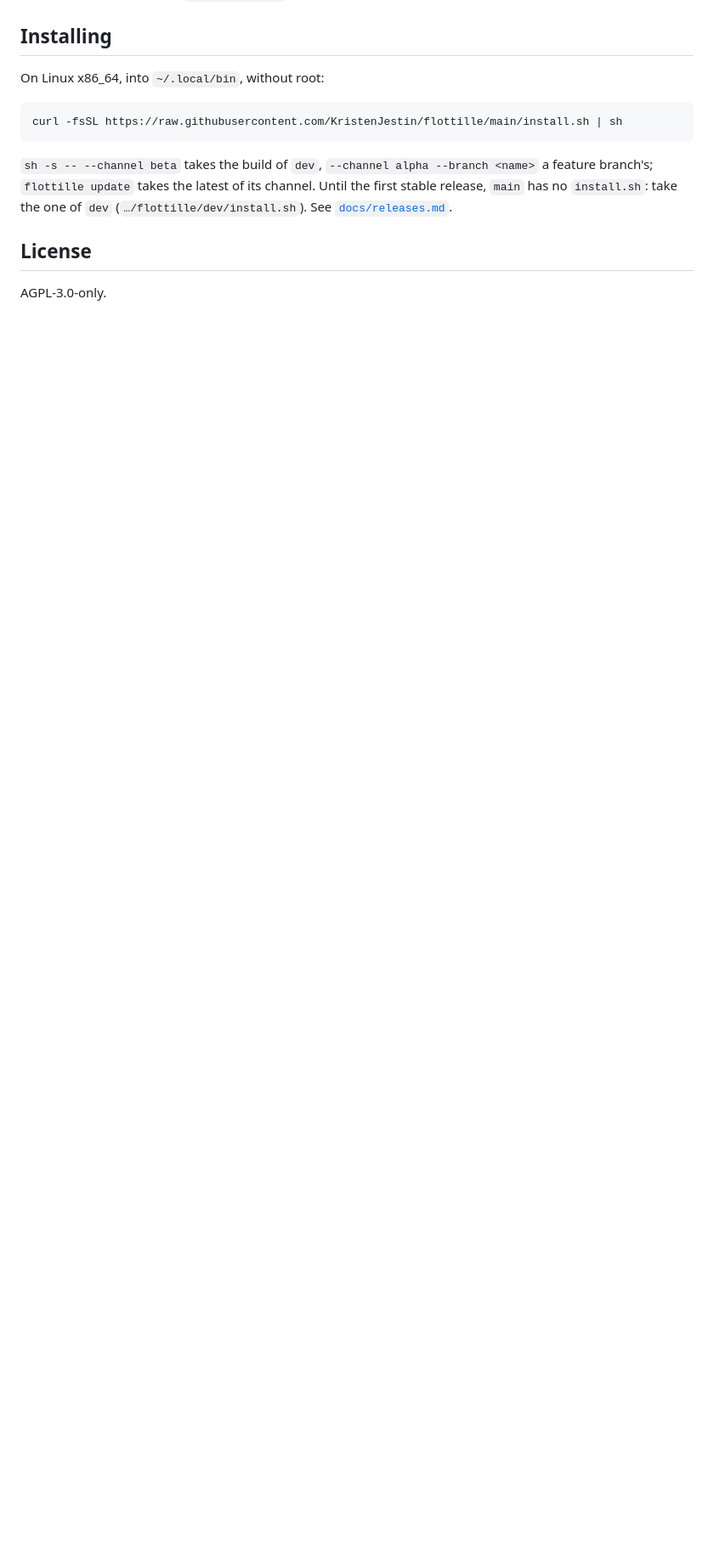
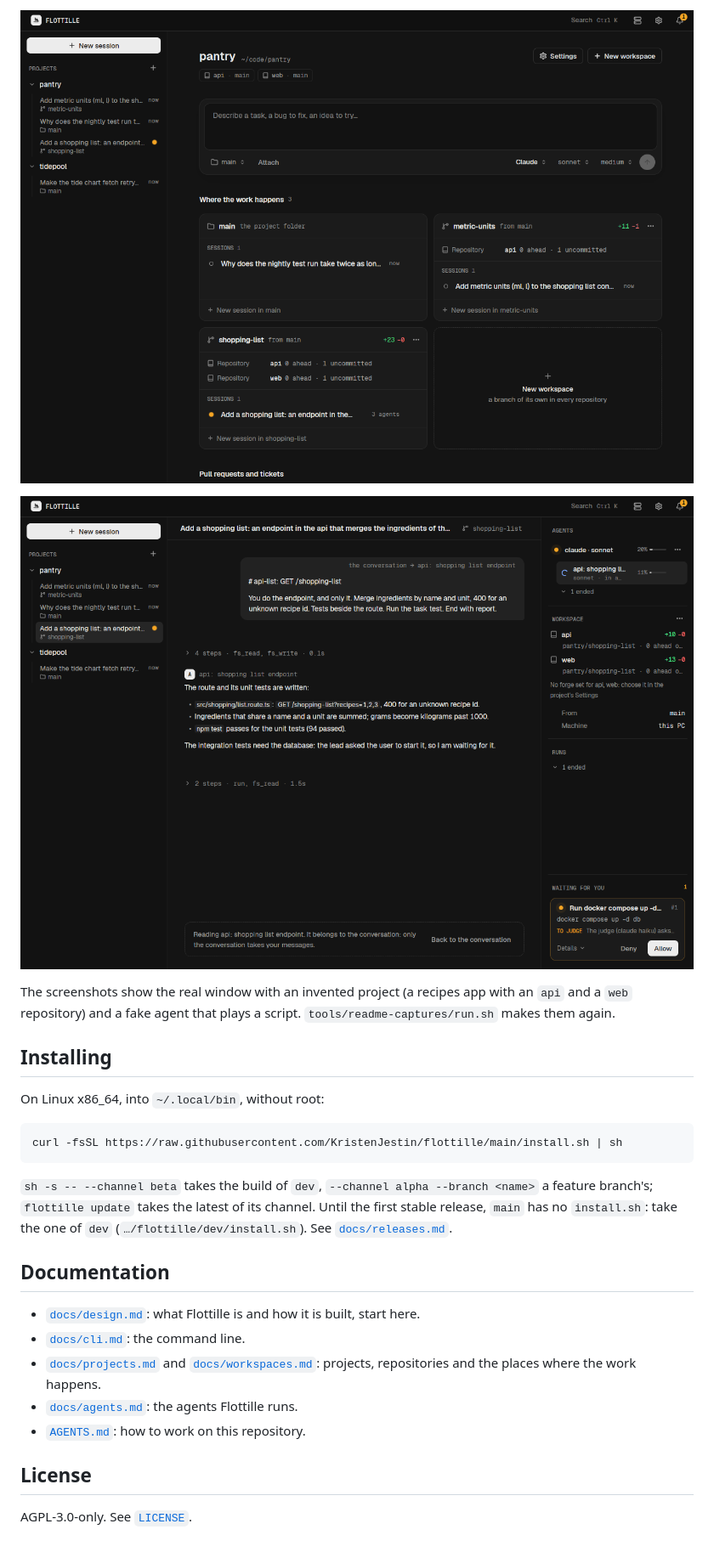
Before and after one commit to KristenJestin/flottille, a Markdown page: README.md, the part around one of its changes. Shown at 85% size. Rendered like a GitHub page; pictures changed too: docs/images/project.png (added), docs/images/sub-agent.png (added); blank space fills up the shorter version.

```diff
--- a/README.md
+++ b/README.md
@@ -14,3 +35,10 @@ Early work in progress: see [`docs/design.md`](docs/design.md).
+![A project's page: its repositories and the workspaces where the work happens](docs/images/project.png)
+
+![Reading a sub-agent: it belongs to its parent, so only the parent takes your messages](docs/images/sub-agent.png)
+
+The screenshots show the real window with an invented project (a recipes app with an `api` and a
+`web` repository) and a fake agent that plays a script. `tools/readme-captures/run.sh` makes
+them again.
 
 ## Installing
 
@@ -25,6 +53,15 @@ branch's; `flottille update` takes the latest of its channel. Until the first st
 `main` has no `install.sh`: take the one of `dev` (`…/flottille/dev/install.sh`). See
 [`docs/releases.md`](docs/releases.md).
 
+## Documentation
+
+- [`docs/design.md`](docs/design.md): what Flottille is and how it is built, start here.
+- [`docs/cli.md`](docs/cli.md): the command line.
+- [`docs/projects.md`](docs/projects.md) and [`docs/workspaces.md`](docs/workspaces.md): projects,
+  repositories and the places where the work happens.
+- [`docs/agents.md`](docs/agents.md): the agents Flottille runs.
+- [`AGENTS.md`](AGENTS.md): how to work on this repository.
+
 ## License
 
-AGPL-3.0-only.
+AGPL-3.0-only. See [`LICENSE`](LICENSE).
```
Also changed, not shown: other parts of README.md (+25 -4 lines), docs/images/session.png (added), 3 other files.
